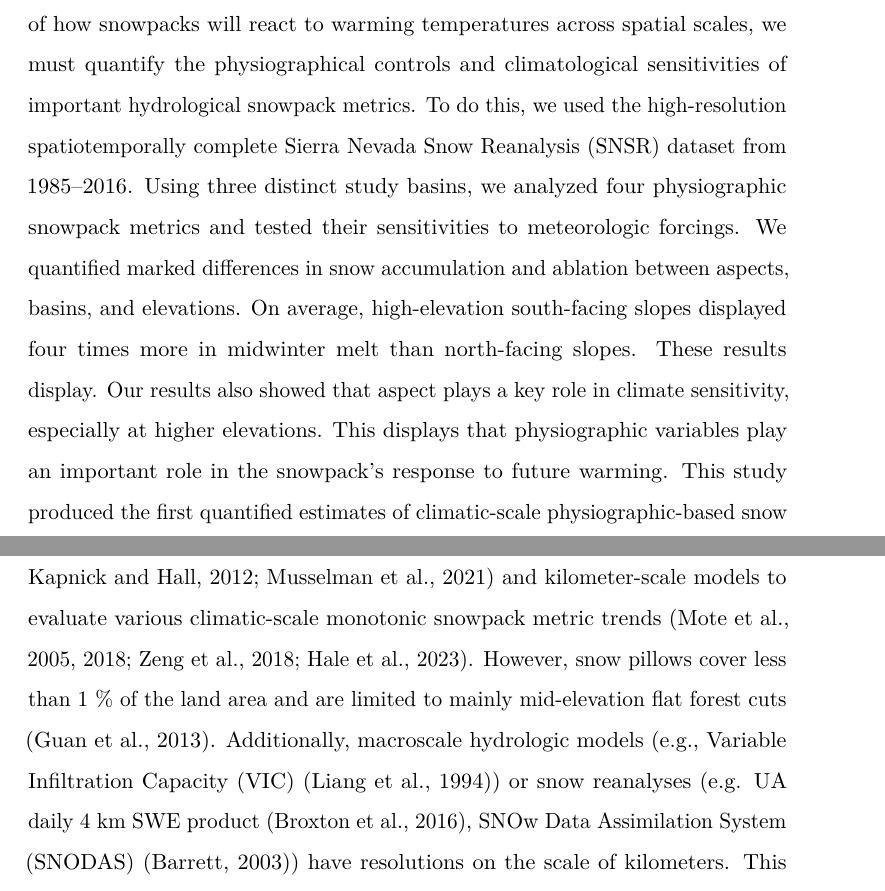
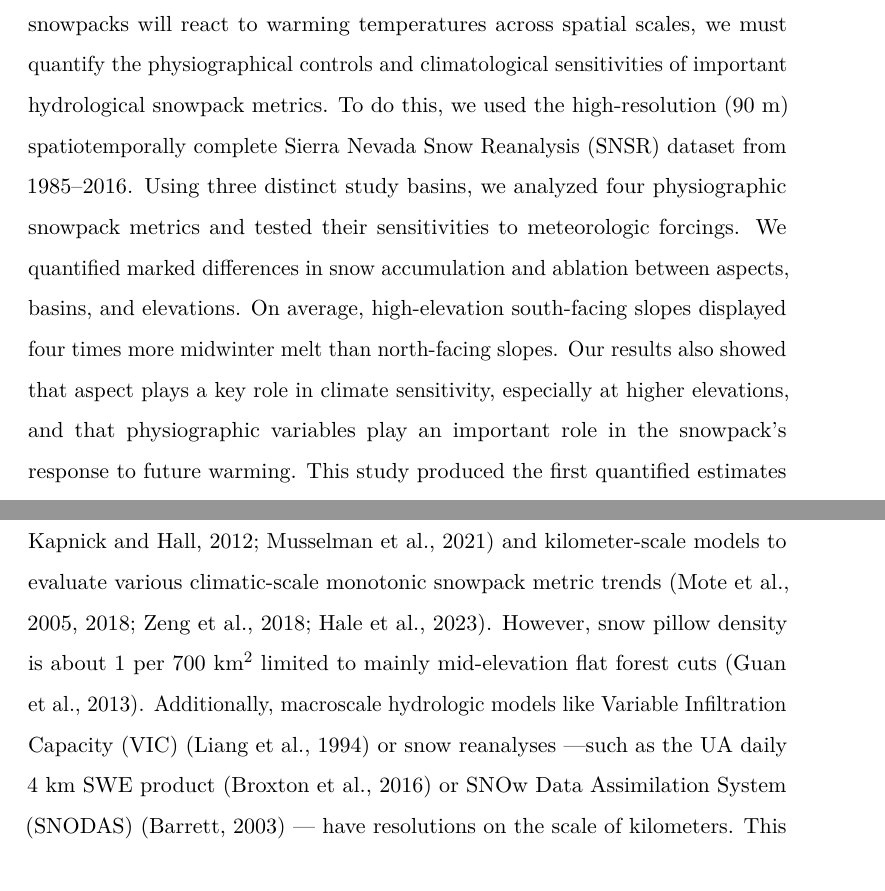
Before and after one commit to jacktarricone/disseration, a LaTeX thesis (main.tex, which reads ch2.tex): two parts of pages 18 and 20 of 119, joined at a grey line, cut so that both start at the same text. Compiled offline with pdfLaTeX.

Commit message:
editting

```diff
--- a/ch2.tex
+++ b/ch2.tex
@@ -9,7 +9,7 @@
 % Key findings
 % Context sentence
 
-Seasonal snowmelt from midlatitude mountain environments is the primary source of water for nearly a billion people globally. With recent climate change, midwinter melt events caused by snow droughts and dry spells are becoming more common. Yet, physiographic parameters (i.e., elevation, aspect, and slope) are first-order controls of fluxes of water and through the environment, complicating the impacts of these climatic variations. For a more comprehensive understanding of how snowpacks will react to warming temperatures across spatial scales, we must quantify the physiographical controls and climatological sensitivities of important hydrological snowpack metrics. To do this, we used the high-resolution spatiotemporally complete Sierra Nevada Snow Reanalysis (SNSR) dataset from 1985--2016. Using three distinct study basins, we analyzed four physiographic snowpack metrics and tested their sensitivities to meteorologic forcings. We quantified marked differences in snow accumulation and ablation between aspects, basins, and elevations. On average, high-elevation south-facing slopes displayed four times more in midwinter melt than north-facing slopes. These results display. Our results also showed that aspect plays a key role in climate sensitivity, especially at higher elevations. This displays that physiographic variables play an important role in the snowpack's response to future warming. This study produced the first quantified estimates of climatic-scale physiographic-based snow metric variability for the climate-sensitive snowpacks of the Sierra Nevada. It also highlights the importance of spatially-distributed, fine-resolution snowpack data for understanding highly variable snowpack processes in mountain regions.
+Seasonal snowmelt from midlatitude mountain environments is the primary source of water for nearly a billion people globally. With recent climate change, midwinter melt events caused by snow droughts and dry spells are becoming more common. Yet, physiographic parameters (i.e., elevation, aspect, and slope) are first-order controls of fluxes of water and through the environment, complicating the impacts of these climatic variations. For a more comprehensive understanding of how snowpacks will react to warming temperatures across spatial scales, we must quantify the physiographical controls and climatological sensitivities of important hydrological snowpack metrics. To do this, we used the high-resolution (90~m) spatiotemporally complete Sierra Nevada Snow Reanalysis (SNSR) dataset from 1985--2016. Using three distinct study basins, we analyzed four physiographic snowpack metrics and tested their sensitivities to meteorologic forcings. We quantified marked differences in snow accumulation and ablation between aspects, basins, and elevations. On average, high-elevation south-facing slopes displayed four times more midwinter melt than north-facing slopes. Our results also showed that aspect plays a key role in climate sensitivity, especially at higher elevations, and that physiographic variables play an important role in the snowpack's response to future warming. This study produced the first quantified estimates of climatic-scale physiographic-based snow metric variability for the climate-sensitive snowpacks of the Sierra Nevada. It also highlights the importance of spatially-distributed, fine-resolution snowpack data for understanding highly variable snowpack processes in mountain regions.
 
 %==============================================================================
 %==============================================================================
@@ -35,7 +35,7 @@ In mountain regions, physiographic parameters (i.e., elevation, aspect, slope) a
 
 
 Spatial and temporal scales of observations need to be relevant to the physical process of interest. For instance, \cite{bloschlScalingIssuesSnow1999} showed that the relevant spatial scale for snow hydrology in mountain regions $\sim$100~m, with this resolution showing the ability to resolve critical spatial characteristics. Past studies have leveraged long-term point-based in situ data \citep{clowChangesTimingSnowmelt2010,harpoldChangesSnowpackAccumulation2012a,kapnickCausesRecentChanges2012,musselmanWinterMeltTrends2021} and kilometer-scale models to evaluate various climatic-scale monotonic snowpack metric trends
-\citep{moteDECLININGMOUNTAINSNOWPACK2005, moteDramaticDeclinesSnowpack2018, zengSnowpackChange19822018, haleDriversSpatiotemporalPatterns2023}. However, snow pillows cover less than 1~\% of the land area and are limited to mainly mid-elevation flat forest cuts \citep{guan20102011Snow2013}. Additionally, macroscale hydrologic models (e.g., Variable Infiltration Capacity (VIC) \citep{liangSimpleHydrologicallyBased1994}) or snow reanalyses (e.g. UA daily 4~km SWE product \citep{broxtonLinkingSnowfallSnow2016}, SNOw Data Assimilation System (SNODAS) \citep{barrettNationalOperationalHydrologic2003}) have resolutions on the scale of kilometers. This makes neither of these data well-suited for understanding snowpack patterns in complex topography. \cite{trujilloSnowpackRegimesWestern2014} used SNOTEL data from the WUS to characterize distinct geographic snowpack regimes, yet physiographic variables were not considered due to data limitations.
+\citep{moteDECLININGMOUNTAINSNOWPACK2005, moteDramaticDeclinesSnowpack2018, zengSnowpackChange19822018, haleDriversSpatiotemporalPatterns2023}. However, snow pillow density is about 1 per 700 km$^{2}$ limited to mainly mid-elevation flat forest cuts \citep{guan20102011Snow2013}. Additionally, macroscale hydrologic models like Variable Infiltration Capacity (VIC) \citep{liangSimpleHydrologicallyBased1994} or snow reanalyses ---such as the UA daily 4~km SWE product \citep{broxtonLinkingSnowfallSnow2016} or SNOw Data Assimilation System (SNODAS) \citep{barrettNationalOperationalHydrologic2003} --- have resolutions on the scale of kilometers. This makes neither of these data well-suited for understanding snowpack patterns in complex topography. \cite{trujilloSnowpackRegimesWestern2014} used SNOTEL data from the WUS to characterize distinct geographic snowpack regimes, yet physiographic variables were not considered due to data limitations.
 
 %%% studies that do use aspect! (elder???)
 Few past studies have considered physiography in their characterization of mountain snowpack. In a detailed field study of a small alpine watershed, \cite{elderSnowAccumulationDistribution1991} quantified how elevation, slope, and aspect control snow distribution. \cite{pomeroyVariationSurfaceEnergetics2003} used in situ meteorologic instrumentation setup slope normal instead of the traditional gravimetric orientation and found marked differences in insolation and ablation rates on south and north-facing slopes. Airborne lidar data have been employed to measure snow depth variations over watersheds with respect to various landscape characteristics \citep{kirchnerLiDARMeasurementSeasonal2014, tennantRegionalSensitivitiesSeasonal2017}. Various snow modeling studies have considered physiographic effects on snowpack accumulation and ablation \citep{broxtonForestCoverTopography2020,mazzottiCanopyStructureTopography2023, lopez-morenoEffectSlopeAspect2014}. However, all the studies referenced are limited by either their small spatial scale or short temporal scale. What remains is the need to quantify physiographic impacts on SWE and snowmelt over large spatial and temporal scales.
```
Also changed, not shown: ch1.tex (+1 -1 lines), ch2.tex (2 more changed lines).
